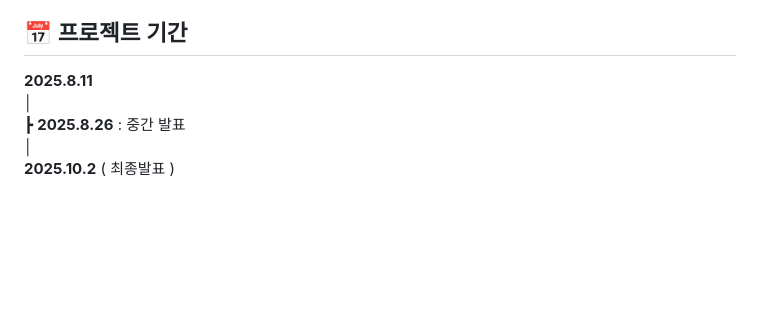
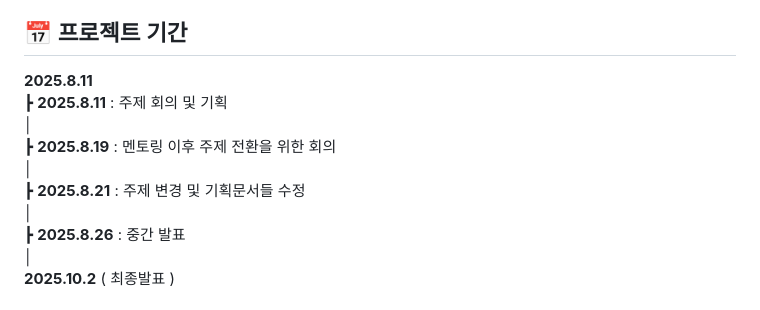
Before and after one commit to SKNETWORKS-FAMILY-AICAMP/SKN14-FINAL-4Team, a Markdown page: README.md, the part around the change. GitHub-like rendering; blank space fills up the shorter version.

Commit message:
Update: 프로젝트 기간 중 굵직한 일정 관련 변경사항을 추가.

```diff
--- a/README.md
+++ b/README.md
@@ -8,6 +8,11 @@ LLM/RAG 기반으로 홍진경 페르소나가 **친환경 패션 브랜드의
 
 ## 📅 프로젝트 기간
 **2025.8.11**
+┣ **2025.8.11** : 주제 회의 및 기획
+│
+┣ **2025.8.19** : 멘토링 이후 주제 전환을 위한 회의
+│
+┣ **2025.8.21** : 주제 변경 및 기획문서들 수정
 │
 ┣ **2025.8.26** : 중간 발표
 │
```
